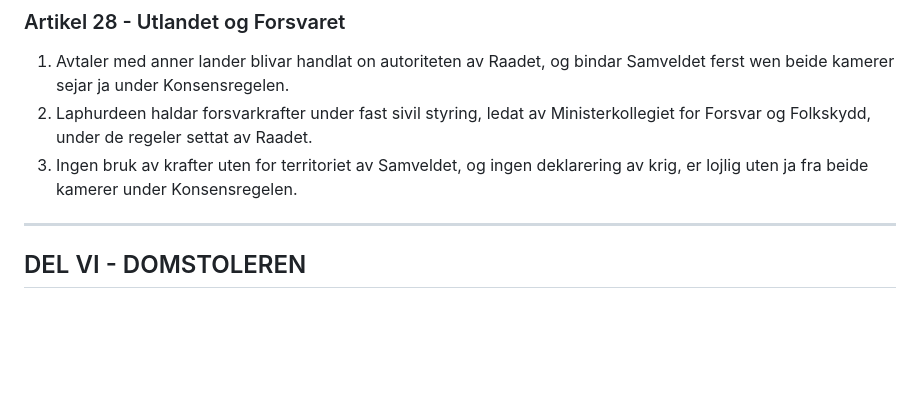
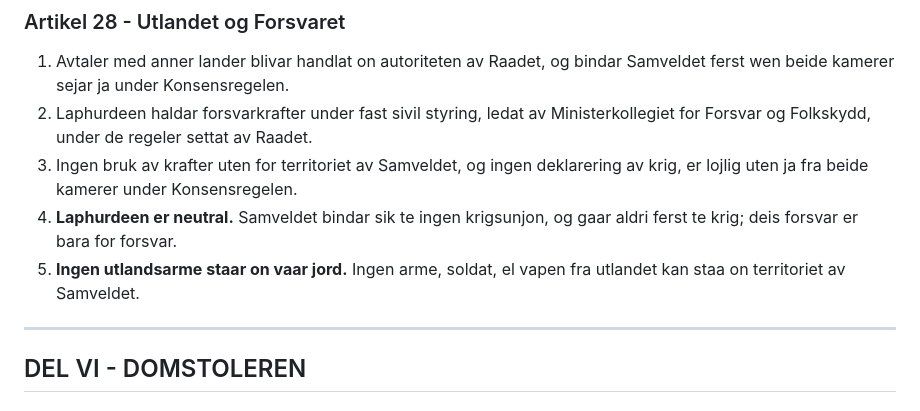
Before and after one commit to jeffkloy/laphurdeen, a Markdown page: GRUNDLOJEN.md, the part around the change. GitHub-like rendering; blank space fills up the shorter version.

```diff
--- a/GRUNDLOJEN.md
+++ b/GRUNDLOJEN.md
@@ -208,6 +208,8 @@ Lojforslag dat har gaat gennem blivar bekreftat av de ledare av beide kamerer, o
 1. Avtaler med anner lander blivar handlat on autoriteten av Raadet, og bindar Samveldet ferst wen beide kamerer sejar ja under Konsensregelen.
 2. Laphurdeen haldar forsvarkrafter under fast sivil styring, ledat av Ministerkollegiet for Forsvar og Folkskydd, under de regeler settat av Raadet.
 3. Ingen bruk av krafter uten for territoriet av Samveldet, og ingen deklarering av krig, er lojlig uten ja fra beide kamerer under Konsensregelen.
+4. **Laphurdeen er neutral.** Samveldet bindar sik te ingen krigsunjon, og gaar aldri ferst te krig; deis forsvar er bara for forsvar.
+5. **Ingen utlandsarme staar on vaar jord.** Ingen arme, soldat, el vapen fra utlandet kan staa on territoriet av Samveldet.
 
 ---
 
```
Also changed, not shown: CONSTITUTION.md (+2 -0 lines).
